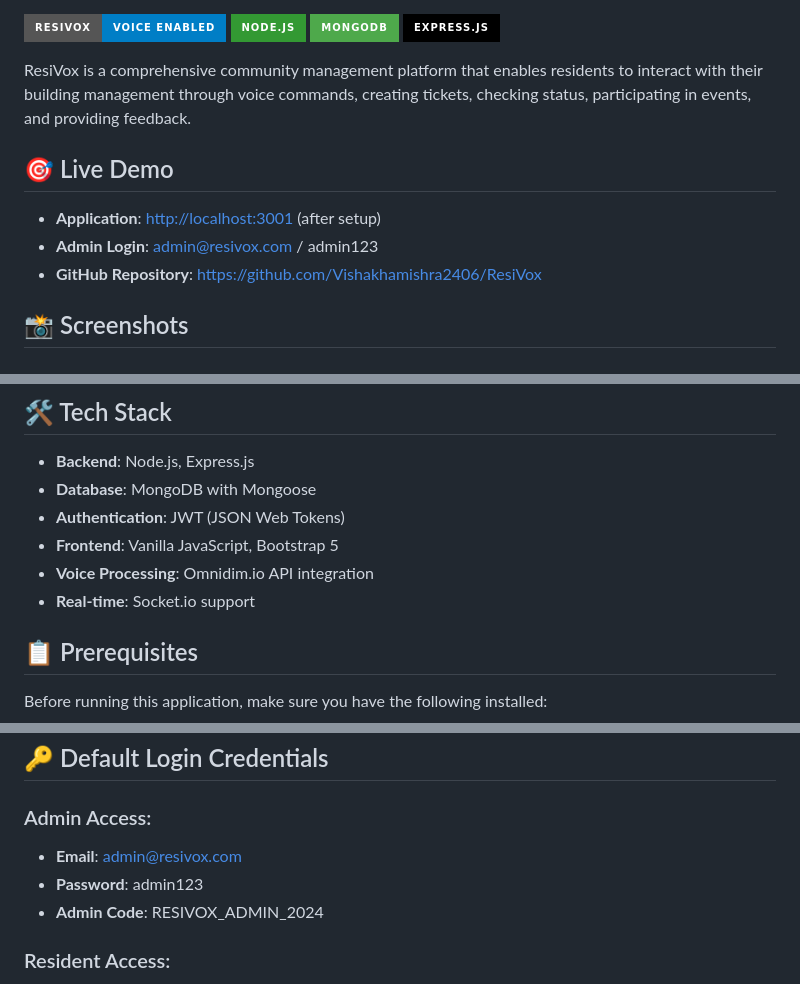
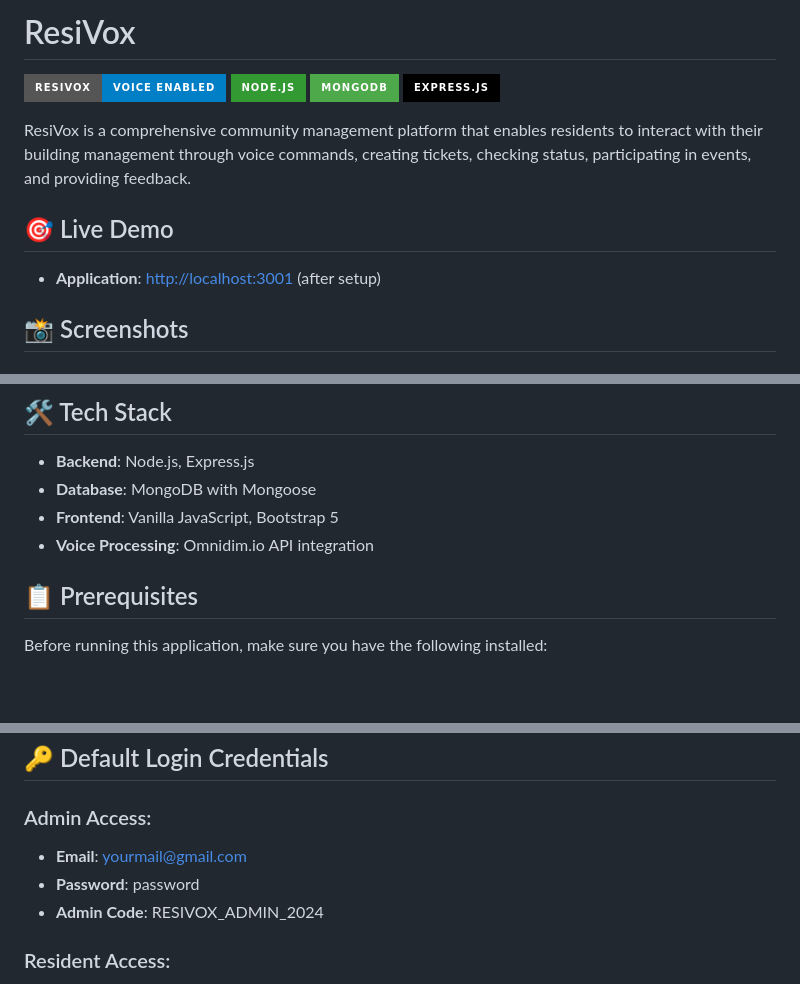
Before and after one commit to Vishakhamishra2406/ResiVox, a Markdown page: README.md, 3 parts joined by grey strips. Rendered like a GitHub page; badges without logos; blank space fills up the shorter version.

```diff
--- a/README.md
+++ b/README.md
@@ -1,4 +1,4 @@
-
+# ResiVox
 ![ResiVox Logo](https://img.shields.io/badge/ResiVox-Voice%20Enabled-blue?style=for-the-badge&logo=microphone)
 ![Node.js](https://img.shields.io/badge/Node.js-339933?style=for-the-badge&logo=nodedotjs&logoColor=white)
 ![MongoDB](https://img.shields.io/badge/MongoDB-4EA94B?style=for-the-badge&logo=mongodb&logoColor=white)
@@ -9,8 +9,6 @@ ResiVox is a comprehensive community management platform that enables residents
 ## 🎯 Live Demo
 
 - **Application**: [http://localhost:3001](http://localhost:3001) (after setup)
-- **Admin Login**: admin@resivox.com / admin123
-- **GitHub Repository**: [https://github.com/Vishakhamishra2406/ResiVox](https://github.com/Vishakhamishra2406/ResiVox)
 
 ## 📸 Screenshots
 
@@ -49,10 +47,8 @@ ResiVox is a comprehensive community management platform that enables residents
 
 - **Backend**: Node.js, Express.js
 - **Database**: MongoDB with Mongoose
-- **Authentication**: JWT (JSON Web Tokens)
 - **Frontend**: Vanilla JavaScript, Bootstrap 5
 - **Voice Processing**: Omnidim.io API integration
-- **Real-time**: Socket.io support
 
 ## 📋 Prerequisites
 
@@ -131,8 +127,8 @@ The application will be available at: **http://localhost:3001**
 ## 🔑 Default Login Credentials
 
 ### Admin Access:
-- **Email**: admin@resivox.com
-- **Password**: admin123
+- **Email**: yourmail@gmail.com
+- **Password**: password
 - **Admin Code**: RESIVOX_ADMIN_2024
 
 ### Resident Access:
```
Also changed, not shown: other parts of README.md (+2 -57 lines).
